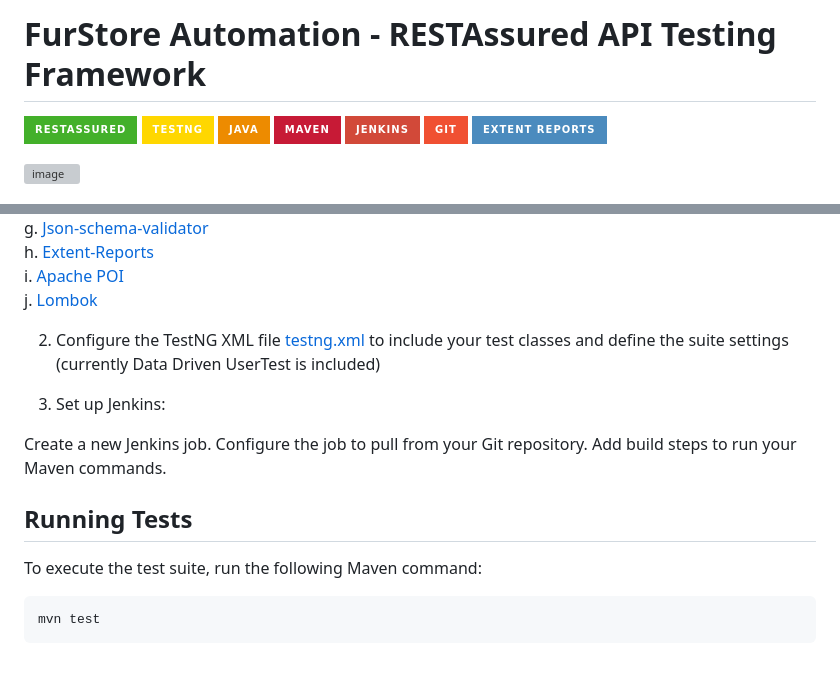
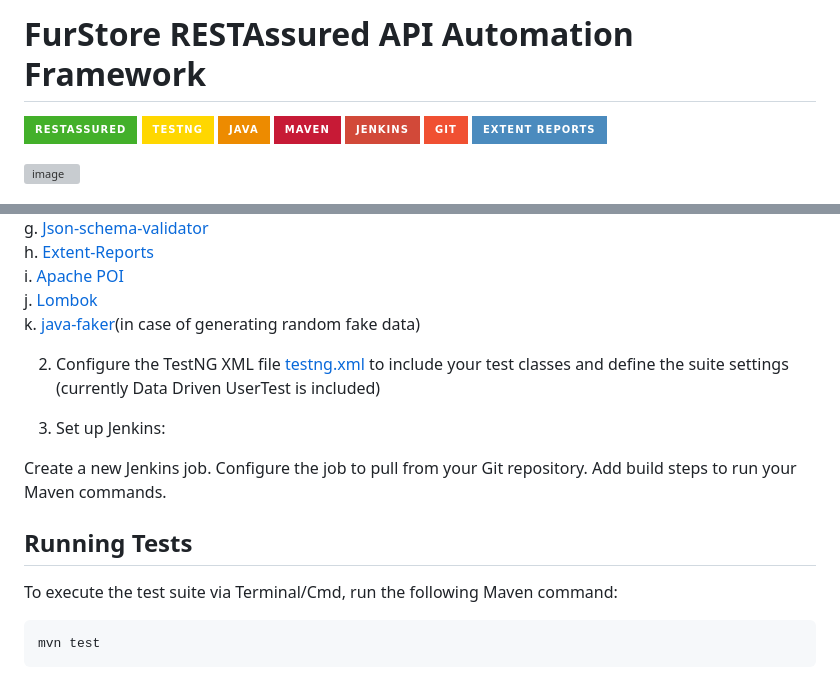
Before and after one commit to ssinghaaryan/FurStore-Automation, a Markdown page: README.md, 2 parts joined by grey strips. Drawn GitHub-style; badges without logos; grey boxes are pictures that could not be loaded.

````diff
--- a/README.md
+++ b/README.md
@@ -1,4 +1,4 @@
-# FurStore Automation - RESTAssured API Testing Framework
+# FurStore RESTAssured API Automation Framework
 
 ![REST Assured](https://img.shields.io/badge/RESTAssured-43B02A?style=for-the-badge&logo=restassured&logoColor=black)
 ![TestNG](https://img.shields.io/badge/TestNG-FFD700?style=for-the-badge&logo=testng&logoColor=white)
@@ -85,6 +85,7 @@ g. [Json-schema-validator](https://mvnrepository.com/artifact/io.rest-assured/js
 h. [Extent-Reports](https://mvnrepository.com/artifact/com.aventstack/extentreports)
 i. [Apache POI](https://mvnrepository.com/artifact/org.apache.poi/poi)
 j. [Lombok](https://mvnrepository.com/artifact/org.projectlombok/lombok)
+k. [java-faker](https://github.com/DiUS/java-faker)(in case of generating random fake data)
 
 
 
@@ -98,7 +99,7 @@ Add build steps to run your Maven commands.
 
 ## Running Tests
 
-To execute the test suite, run the following Maven command:
+To execute the test suite via Terminal/Cmd, run the following Maven command:
 
 ```
 mvn test
````
